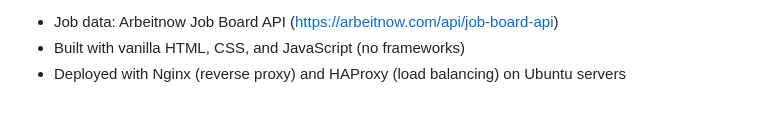
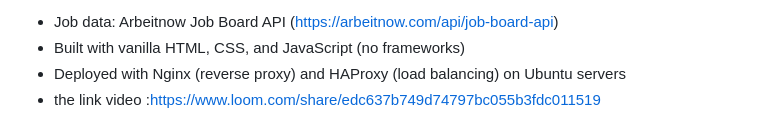
Before and after one commit to tmaulidi-arch/job-ledger, a Markdown page: README.md, the part around the change. Rendered like a GitHub page.

```diff
--- a/README.md
+++ b/README.md
@@ -118,3 +118,4 @@ Credits
 - Job data: Arbeitnow Job Board API (https://arbeitnow.com/api/job-board-api)
 - Built with vanilla HTML, CSS, and JavaScript (no frameworks)
 - Deployed with Nginx (reverse proxy) and HAProxy (load balancing) on Ubuntu servers
+- the link video :https://www.loom.com/share/edc637b749d74797bc055b3fdc011519
```
